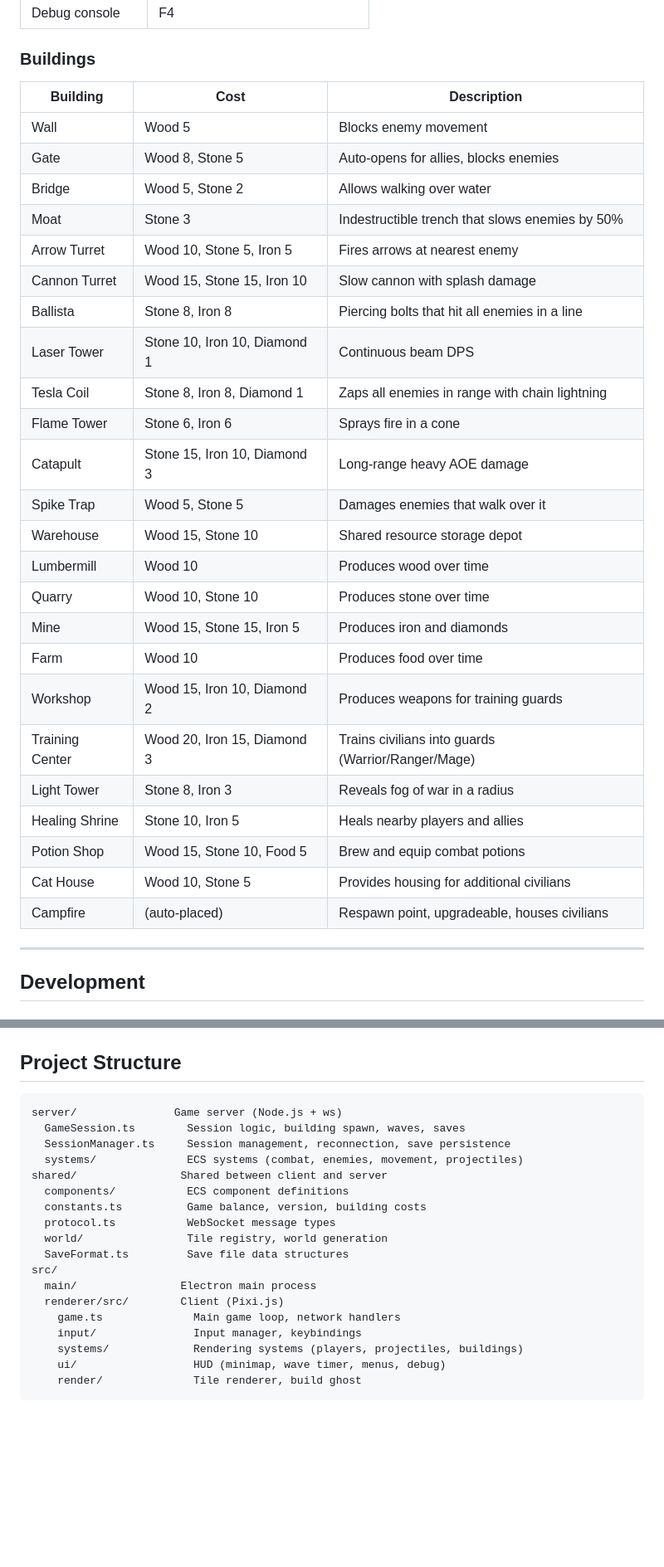
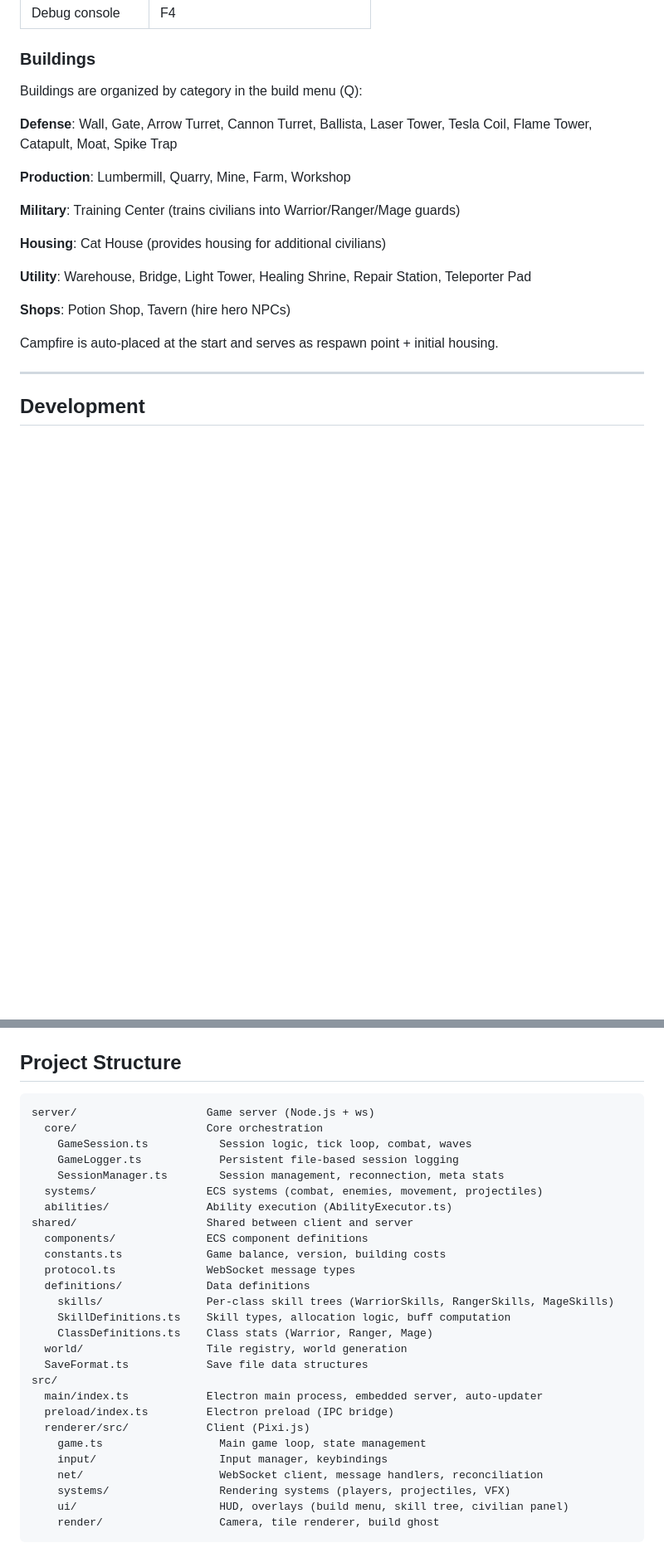
Before and after one commit to w1ck3ds0d4/Purrmadeath, a Markdown page: README.md, 2 parts joined by grey strips. Shown at 83% size. Drawn GitHub-style; blank space fills up the shorter version.

Commit message:
(fix) documentation fix

````diff
--- a/README.md
+++ b/README.md
@@ -36,32 +40,21 @@ Download the latest installer from the [Releases](https://github.com/WickedSoda/
 
 ### Buildings
 
-| Building | Cost | Description |
-|---|---|---|
-| Wall | Wood 5 | Blocks enemy movement |
-| Gate | Wood 8, Stone 5 | Auto-opens for allies, blocks enemies |
-| Bridge | Wood 5, Stone 2 | Allows walking over water |
-| Moat | Stone 3 | Indestructible trench that slows enemies by 50% |
-| Arrow Turret | Wood 10, Stone 5, Iron 5 | Fires arrows at nearest enemy |
-| Cannon Turret | Wood 15, Stone 15, Iron 10 | Slow cannon with splash damage |
-| Ballista | Stone 8, Iron 8 | Piercing bolts that hit all enemies in a line |
-| Laser Tower | Stone 10, Iron 10, Diamond 1 | Continuous beam DPS |
-| Tesla Coil | Stone 8, Iron 8, Diamond 1 | Zaps all enemies in range with chain lightning |
-| Flame Tower | Stone 6, Iron 6 | Sprays fire in a cone |
-| Catapult | Stone 15, Iron 10, Diamond 3 | Long-range heavy AOE damage |
-| Spike Trap | Wood 5, Stone 5 | Damages enemies that walk over it |
-| Warehouse | Wood 15, Stone 10 | Shared resource storage depot |
-| Lumbermill | Wood 10 | Produces wood over time |
-| Quarry | Wood 10, Stone 10 | Produces stone over time |
-| Mine | Wood 15, Stone 15, Iron 5 | Produces iron and diamonds |
-| Farm | Wood 10 | Produces food over time |
-| Workshop | Wood 15, Iron 10, Diamond 2 | Produces weapons for training guards |
-| Training Center | Wood 20, Iron 15, Diamond 3 | Trains civilians into guards (Warrior/Ranger/Mage) |
-| Light Tower | Stone 8, Iron 3 | Reveals fog of war in a radius |
-| Healing Shrine | Stone 10, Iron 5 | Heals nearby players and allies |
-| Potion Shop | Wood 15, Stone 10, Food 5 | Brew and equip combat potions |
-| Cat House | Wood 10, Stone 5 | Provides housing for additional civilians |
-| Campfire | (auto-placed) | Respawn point, upgradeable, houses civilians |
+Buildings are organized by category in the build menu (Q):
+
+**Defense**: Wall, Gate, Arrow Turret, Cannon Turret, Ballista, Laser Tower, Tesla Coil, Flame Tower, Catapult, Moat, Spike Trap
+
+**Production**: Lumbermill, Quarry, Mine, Farm, Workshop
+
+**Military**: Training Center (trains civilians into Warrior/Ranger/Mage guards)
+
+**Housing**: Cat House (provides housing for additional civilians)
+
+**Utility**: Warehouse, Bridge, Light Tower, Healing Shrine, Repair Station, Teleporter Pad
+
+**Shops**: Potion Shop, Tavern (hire hero NPCs)
+
+Campfire is auto-placed at the start and serves as respawn point + initial housing.
 
 ---
 
@@ -233,22 +229,31 @@ Player saves are stored on the server at `/opt/purrmadeath/saves/` as JSON files
 ## Project Structure
 
 ```
-server/               Game server (Node.js + ws)
-  GameSession.ts        Session logic, building spawn, waves, saves
-  SessionManager.ts     Session management, reconnection, save persistence
-  systems/              ECS systems (combat, enemies, movement, projectiles)
-shared/                Shared between client and server
-  components/           ECS component definitions
-  constants.ts          Game balance, version, building costs
-  protocol.ts           WebSocket message types
-  world/                Tile registry, world generation
-  SaveFormat.ts         Save file data structures
+server/                    Game server (Node.js + ws)
+  core/                    Core orchestration
+    GameSession.ts           Session logic, tick loop, combat, waves
+    GameLogger.ts            Persistent file-based session logging
+    SessionManager.ts        Session management, reconnection, meta stats
+  systems/                 ECS systems (combat, enemies, movement, projectiles)
+  abilities/               Ability execution (AbilityExecutor.ts)
+shared/                    Shared between client and server
+  components/              ECS component definitions
+  constants.ts             Game balance, version, building costs
+  protocol.ts              WebSocket message types
+  definitions/             Data definitions
+    skills/                Per-class skill trees (WarriorSkills, RangerSkills, MageSkills)
+    SkillDefinitions.ts    Skill types, allocation logic, buff computation
+    ClassDefinitions.ts    Class stats (Warrior, Ranger, Mage)
+  world/                   Tile registry, world generation
+  SaveFormat.ts            Save file data structures
 src/
-  main/                Electron main process
-  renderer/src/        Client (Pixi.js)
-    game.ts              Main game loop, network handlers
-    input/               Input manager, keybindings
-    systems/             Rendering systems (players, projectiles, buildings)
-    ui/                  HUD (minimap, wave timer, menus, debug)
-    render/              Tile renderer, build ghost
+  main/index.ts            Electron main process, embedded server, auto-updater
+  preload/index.ts         Electron preload (IPC bridge)
+  renderer/src/            Client (Pixi.js)
+    game.ts                  Main game loop, state management
+    input/                   Input manager, keybindings
+    net/                     WebSocket client, message handlers, reconciliation
+    systems/                 Rendering systems (players, projectiles, VFX)
+    ui/                      HUD, overlays (build menu, skill tree, civilian panel)
+    render/                  Camera, tile renderer, build ghost
 ```
````
Also changed, not shown: other parts of README.md (+21 -14 lines).
